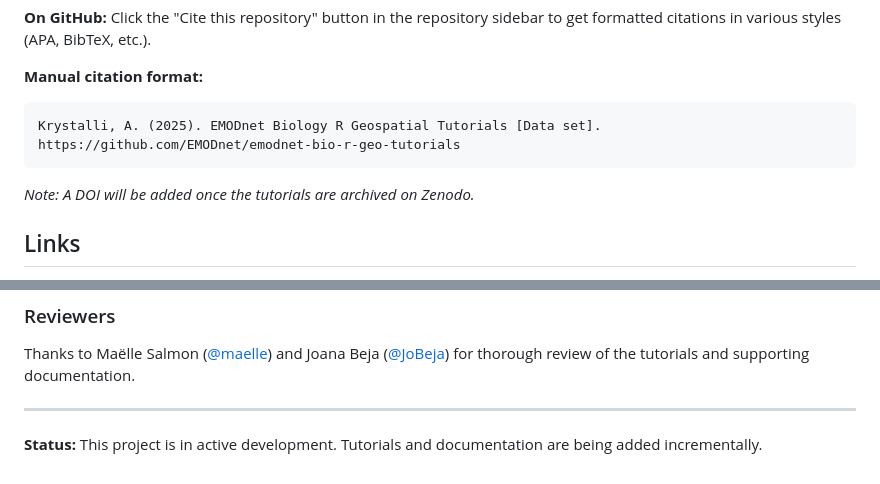
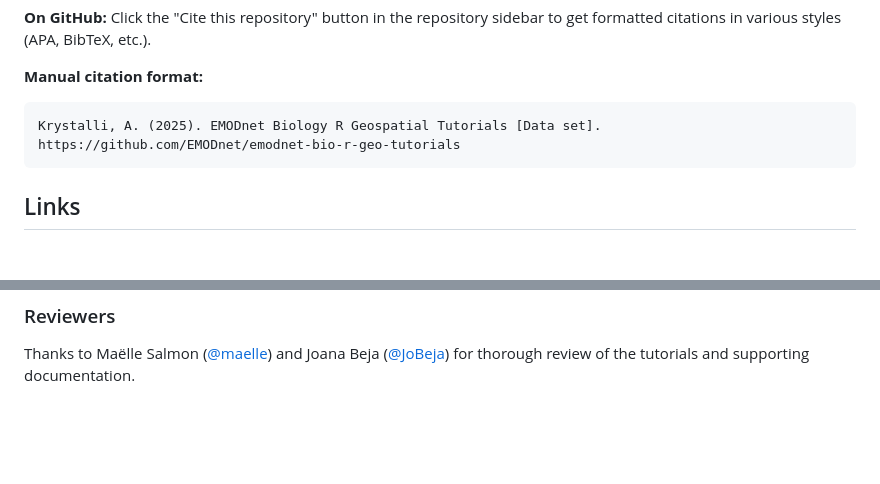
Before and after one commit to r-rse/emodnet-bio-r-geo-tutorials, a Markdown page: README.md, 2 parts joined by grey strips. GitHub-like rendering; blank space fills up the shorter version.

Commit message:
docs: drop 'in development' footer and DOI placeholder from README
Project is past early development; all four tutorials are live.
DOI line can come back when Zenodo deposit happens.

````diff
--- a/README.md
+++ b/README.md
@@ -181,8 +181,6 @@ Krystalli, A. (2025). EMODnet Biology R Geospatial Tutorials [Data set].
 https://github.com/EMODnet/emodnet-bio-r-geo-tutorials
 ```
 
-_Note: A DOI will be added once the tutorials are archived on Zenodo._
-
 ## Links
 
 -   **EMODnet:** [emodnet.eu](https://emodnet.eu)
@@ -204,7 +202,3 @@ Copyright © 2025 European Climate, Infrastructure and Environment Executive Age
 ### Reviewers
 
 Thanks to Maëlle Salmon ([@maelle](https://github.com/maelle)) and Joana Beja ([@JoBeja](https://github.com/JoBeja)) for thorough review of the tutorials and supporting documentation.
-
-------------------------------------------------------------------------
-
-**Status:** This project is in active development. Tutorials and documentation are being added incrementally.
````
